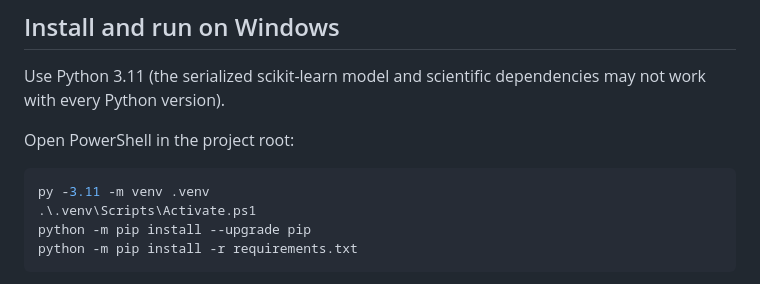
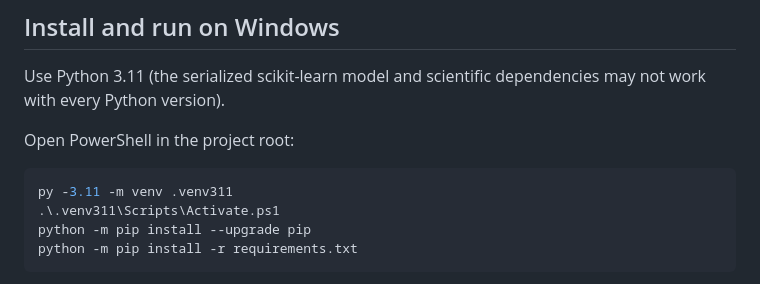
Before and after one commit to Pranathi352007/loan, a Markdown page: README.md, the part around the change. Drawn GitHub-style.

Commit message:
Use a distinct Python 3.11 virtual environment in Windows instructions

````diff
--- a/README.md
+++ b/README.md
@@ -45,8 +45,8 @@ Use Python 3.11 (the serialized scikit-learn model and scientific dependencies m
 Open PowerShell in the project root:
 
 ```powershell
-py -3.11 -m venv .venv
-.\.venv\Scripts\Activate.ps1
+py -3.11 -m venv .venv311
+.\.venv311\Scripts\Activate.ps1
 python -m pip install --upgrade pip
 python -m pip install -r requirements.txt
 ```
````
